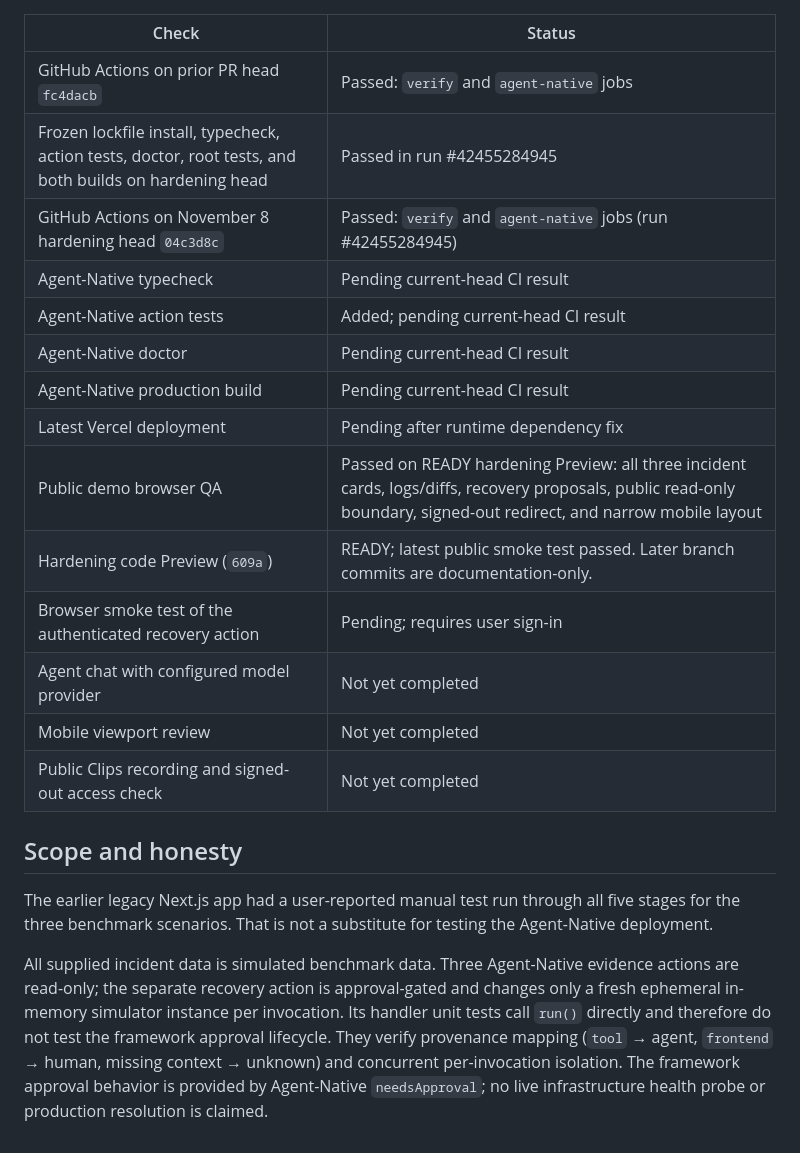
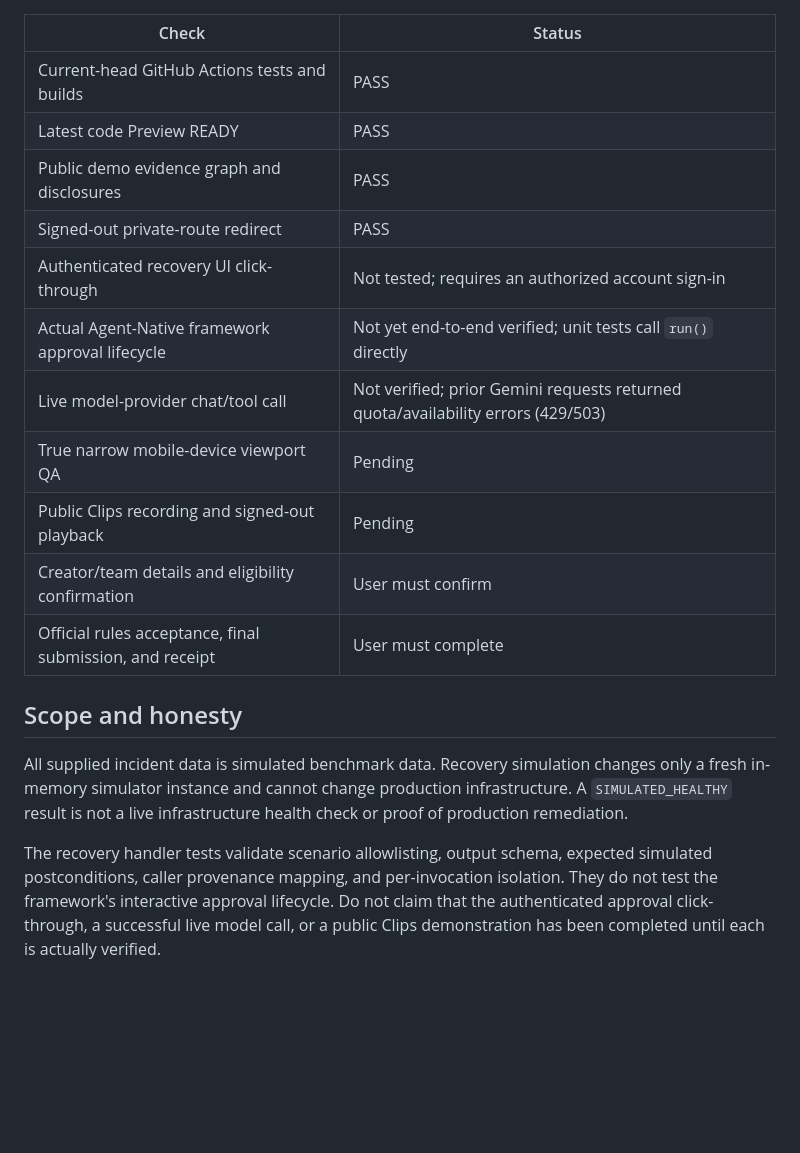
Before and after one commit to 251fa04c84-boop/traceback-ai, a Markdown page: docs/TEST_REPORT.md, the part around one of its changes. Drawn GitHub-style; blank space fills up the shorter version.

```diff
--- a/docs/TEST_REPORT.md
+++ b/docs/TEST_REPORT.md
@@ -31,23 +50,20 @@ The first hosted runtime smoke test failed because the deployment could not reso
 
 | Check | Status |
 | --- | --- |
-| GitHub Actions on prior PR head `fc4dacb` | Passed: `verify` and `agent-native` jobs |
-| Frozen lockfile install, typecheck, action tests, doctor, root tests, and both builds on hardening head | Passed in run #42455284945 |
-| GitHub Actions on November 8 hardening head `04c3d8c` | Passed: `verify` and `agent-native` jobs (run #42455284945) |
-| Agent-Native typecheck | Pending current-head CI result |
-| Agent-Native action tests | Added; pending current-head CI result |
-| Agent-Native doctor | Pending current-head CI result |
-| Agent-Native production build | Pending current-head CI result |
-| Latest Vercel deployment | Pending after runtime dependency fix |
-| Public demo browser QA | Passed on READY hardening Preview: all three incident cards, logs/diffs, recovery proposals, public read-only boundary, signed-out redirect, and narrow mobile layout |
-| Hardening code Preview (`609a`) | READY; latest public smoke test passed. Later branch commits are documentation-only. |
-| Browser smoke test of the authenticated recovery action | Pending; requires user sign-in |
-| Agent chat with configured model provider | Not yet completed |
-| Mobile viewport review | Not yet completed |
-| Public Clips recording and signed-out access check | Not yet completed |
+| Current-head GitHub Actions tests and builds | PASS |
+| Latest code Preview READY | PASS |
+| Public demo evidence graph and disclosures | PASS |
+| Signed-out private-route redirect | PASS |
+| Authenticated recovery UI click-through | Not tested; requires an authorized account sign-in |
+| Actual Agent-Native framework approval lifecycle | Not yet end-to-end verified; unit tests call `run()` directly |
+| Live model-provider chat/tool call | Not verified; prior Gemini requests returned quota/availability errors (429/503) |
+| True narrow mobile-device viewport QA | Pending |
+| Public Clips recording and signed-out playback | Pending |
+| Creator/team details and eligibility confirmation | User must confirm |
+| Official rules acceptance, final submission, and receipt | User must complete |
 
 ## Scope and honesty
 
-The earlier legacy Next.js app had a user-reported manual test run through all five stages for the three benchmark scenarios. That is not a substitute for testing the Agent-Native deployment.
+All supplied incident data is simulated benchmark data. Recovery simulation changes only a fresh in-memory simulator instance and cannot change production infrastructure. A `SIMULATED_HEALTHY` result is not a live infrastructure health check or proof of production remediation.
 
-All supplied incident data is simulated benchmark data. Three Agent-Native evidence actions are read-only; the separate recovery action is approval-gated and changes only a fresh ephemeral in-memory simulator instance per invocation. Its handler unit tests call `run()` directly and therefore do not test the framework approval lifecycle. They verify provenance mapping (`tool` → agent, `frontend` → human, missing context → unknown) and concurrent per-invocation isolation. The framework approval behavior is provided by Agent-Native `needsApproval`; no live infrastructure health probe or production resolution is claimed.
+The recovery handler tests validate scenario allowlisting, output schema, expected simulated postconditions, caller provenance mapping, and per-invocation isolation. They do not test the framework's interactive approval lifecycle. Do not claim that the authenticated approval click-through, a successful live model call, or a public Clips demonstration has been completed until each is actually verified.
```
Also changed, not shown: other parts of docs/TEST_REPORT.md (+35 -16 lines).
